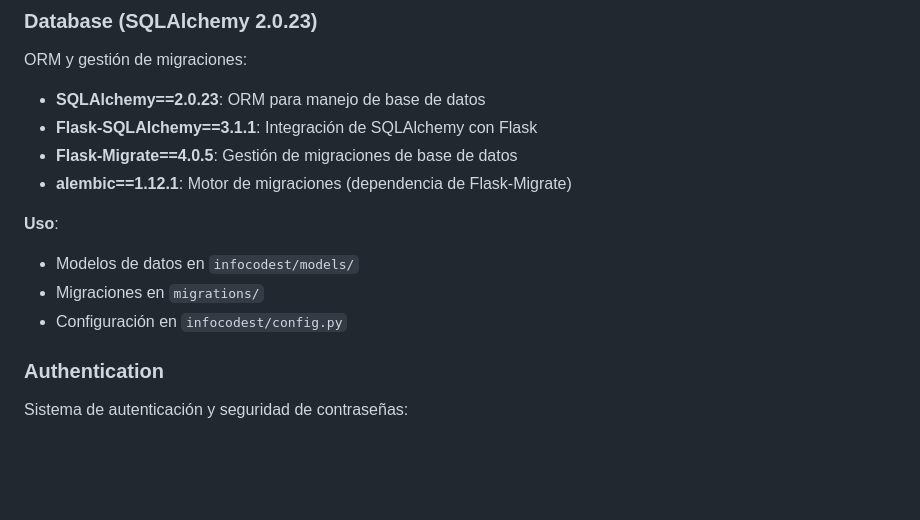
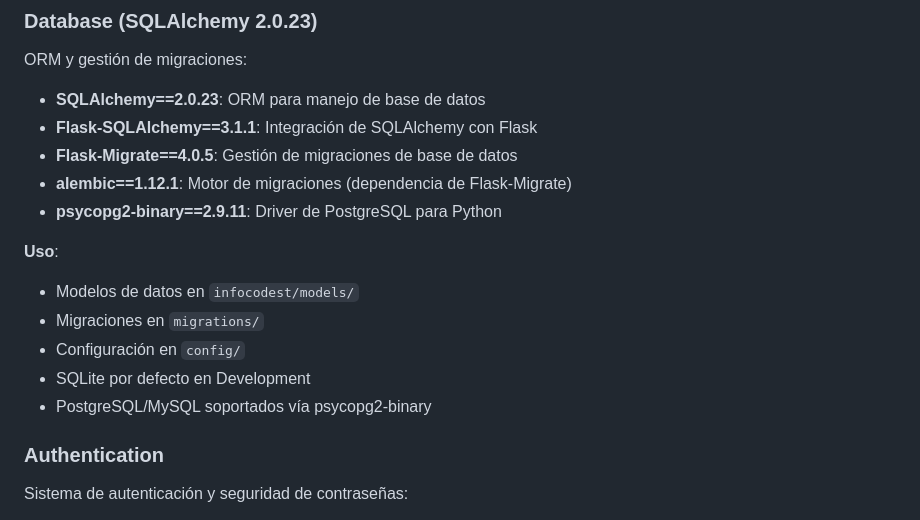
Before and after one commit to jfdelafuente/dashboardsonar-application-python, a Markdown page: docs/DEPENDENCIES.md, the part around the change. Drawn GitHub-style; blank space fills up the shorter version.

```diff
--- a/docs/DEPENDENCIES.md
+++ b/docs/DEPENDENCIES.md
@@ -40,11 +40,14 @@ ORM y gestión de migraciones:
 - **Flask-SQLAlchemy==3.1.1**: Integración de SQLAlchemy con Flask
 - **Flask-Migrate==4.0.5**: Gestión de migraciones de base de datos
 - **alembic==1.12.1**: Motor de migraciones (dependencia de Flask-Migrate)
+- **psycopg2-binary==2.9.11**: Driver de PostgreSQL para Python
 
 **Uso**:
 - Modelos de datos en `infocodest/models/`
 - Migraciones en `migrations/`
-- Configuración en `infocodest/config.py`
+- Configuración en `config/`
+- SQLite por defecto en Development
+- PostgreSQL/MySQL soportados vía psycopg2-binary
 
 ### Authentication
 
```
Also changed, not shown: docs/TROUBLESHOOTING.md (added, +589 -0 lines).
